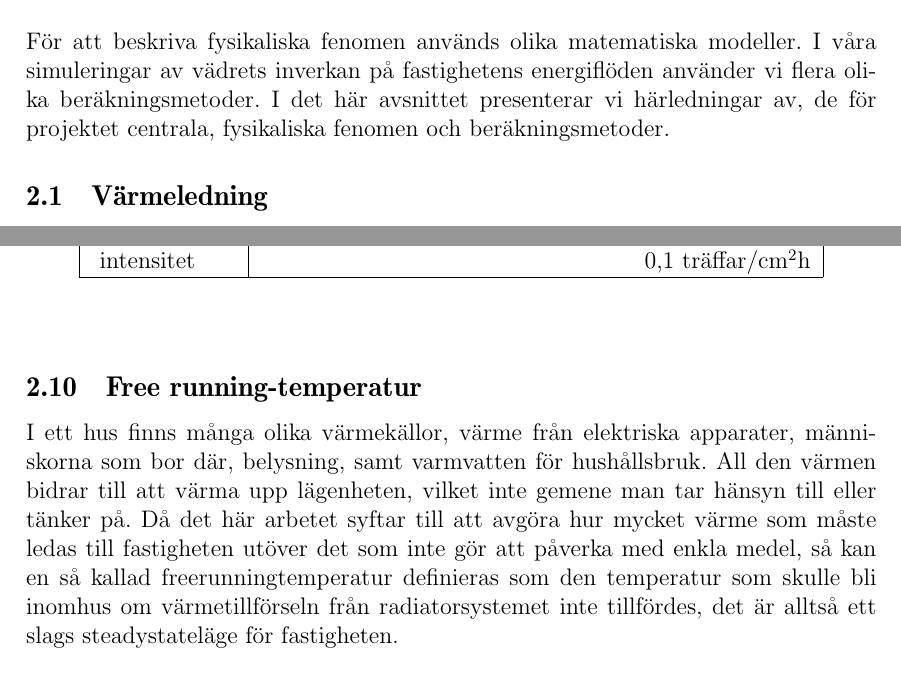
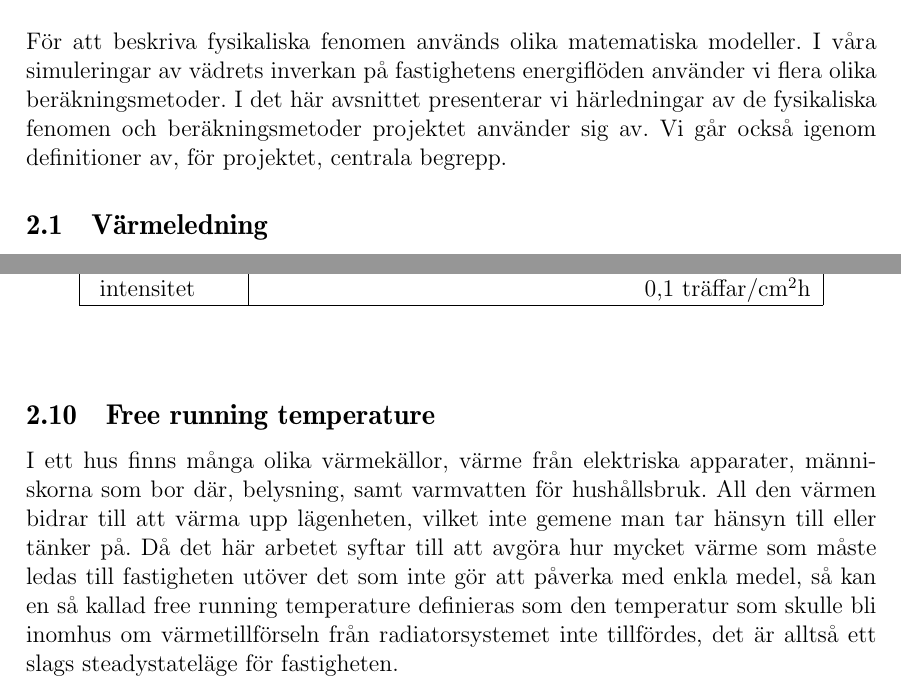
Before and after one commit to danstaby/stabilisera-temperatur, a LaTeX document (report/report.tex, which reads report/sections/freerunningtemperature.tex, report/sections/theory.tex): two parts of pages 8 and 20 of 29, joined at a grey line, cut so that both start at the same text. Compiled offline with pdfLaTeX.

Commit message:
Några småjusteringar.

```diff
--- a/report/sections/freerunningtemperature.tex
+++ b/report/sections/freerunningtemperature.tex
@@ -1,2 +1,2 @@
-\subsection{Free running-temperatur}
-I ett hus finns många olika värmekällor, värme från elektriska apparater, människorna som bor där, belysning, samt varmvatten för hushållsbruk. All den värmen bidrar till att värma upp lägenheten, vilket inte gemene man tar hänsyn till eller tänker på. Då det här arbetet syftar till att avgöra hur mycket värme som måste ledas till fastigheten utöver det som inte gör att påverka med enkla medel, så kan en så kallad freerunningtemperatur definieras som den temperatur som skulle bli inomhus om värmetillförseln från radiatorsystemet inte tillfördes, det är alltså ett slags steadystateläge för fastigheten.
+\subsection{Free running temperature}
+I ett hus finns många olika värmekällor, värme från elektriska apparater, människorna som bor där, belysning, samt varmvatten för hushållsbruk. All den värmen bidrar till att värma upp lägenheten, vilket inte gemene man tar hänsyn till eller tänker på. Då det här arbetet syftar till att avgöra hur mycket värme som måste ledas till fastigheten utöver det som inte gör att påverka med enkla medel, så kan en så kallad free running temperature definieras som den temperatur som skulle bli inomhus om värmetillförseln från radiatorsystemet inte tillfördes, det är alltså ett slags steadystateläge för fastigheten.
--- a/report/sections/theory.tex
+++ b/report/sections/theory.tex
@@ -1,6 +1,6 @@
 \section{Teori}
 
-För att beskriva fysikaliska fenomen används olika matematiska modeller. I våra simuleringar av vädrets inverkan på fastighetens energiflöden använder vi flera olika beräkningsmetoder. I det här avsnittet presenterar vi härledningar av, de för projektet centrala, fysikaliska fenomen och beräkningsmetoder.
+För att beskriva fysikaliska fenomen används olika matematiska modeller. I våra simuleringar av vädrets inverkan på fastighetens energiflöden använder vi flera olika beräkningsmetoder. I det här avsnittet presenterar vi härledningar av de fysikaliska fenomen och beräkningsmetoder projektet använder sig av. Vi går också igenom definitioner av, för projektet, centrala begrepp.
 
 
 \input{sections/heatconduction}
```
Also changed, not shown: report/sections/thehouse.tex (+2 -1 lines), report/sections/weather.tex (+1 -1 lines).
